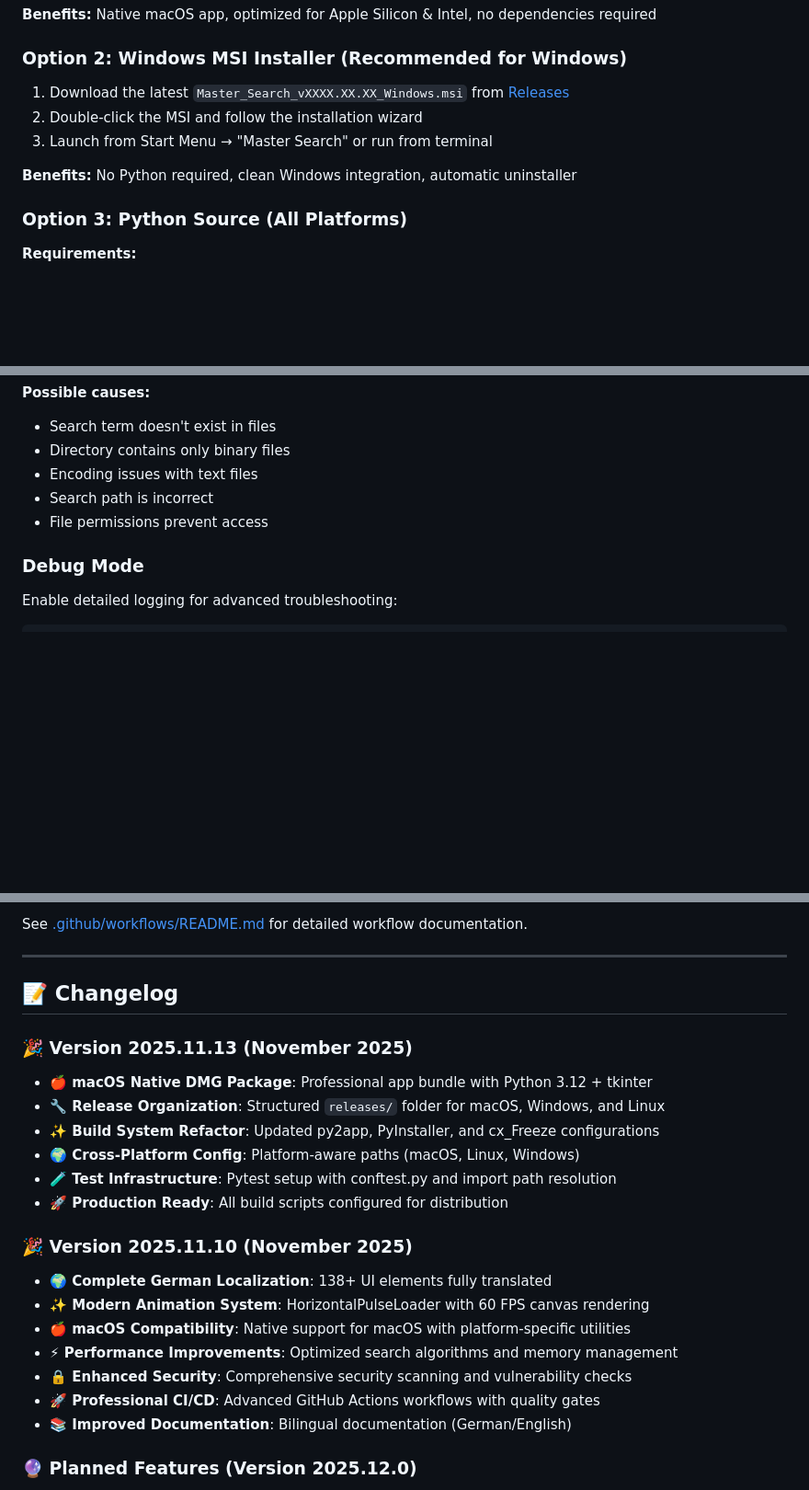
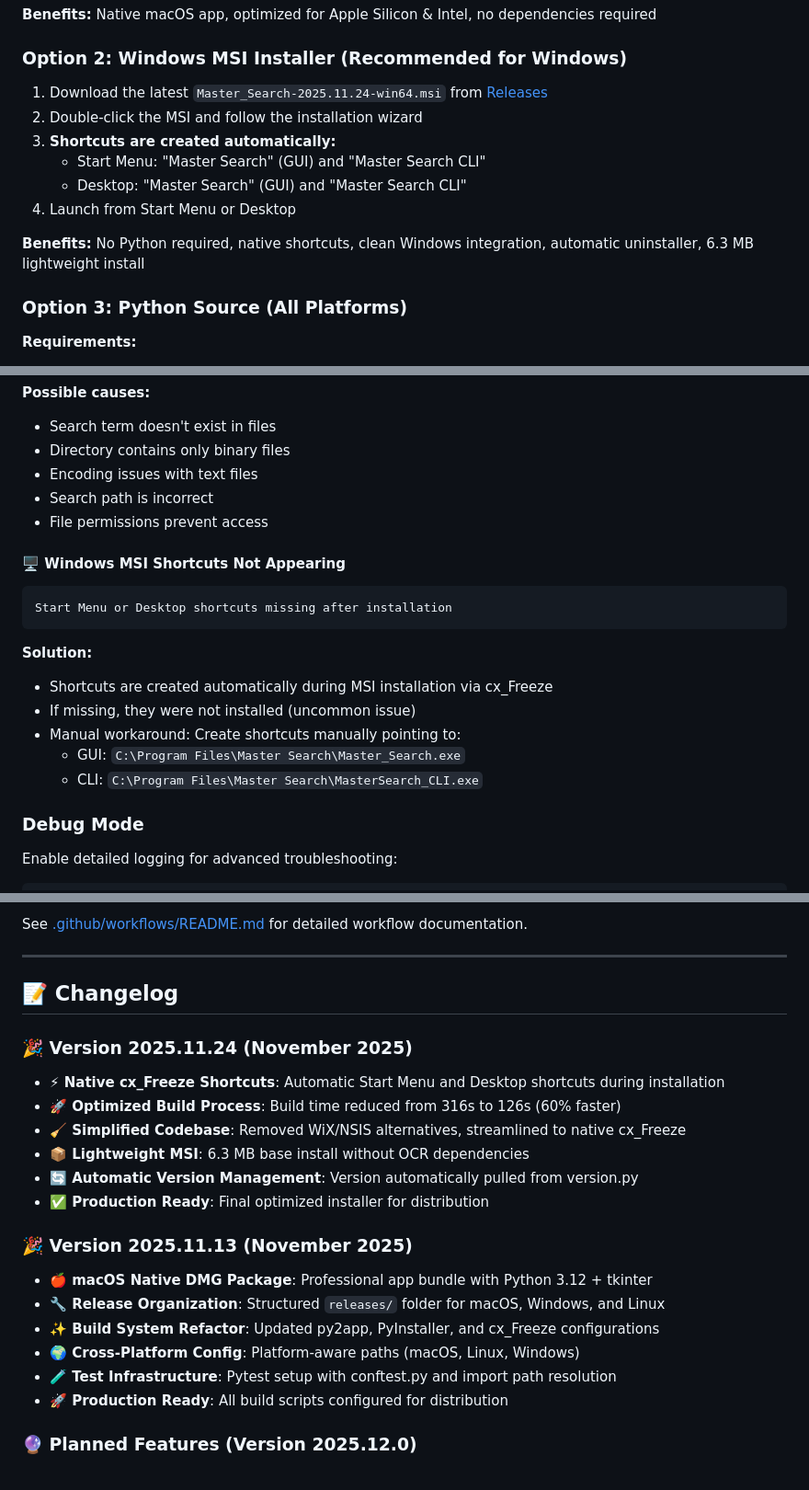
Before and after one commit to Loony2392/master-search, a Markdown page: README.md, 3 parts joined by grey strips. Shown at 92% size. Drawn GitHub-style; blank space fills up the shorter version.

Commit message:
📖 Aktualisiere README für Version 2025.11.24
- Aktualisiere Version Badge: 2025.11.13 → 2025.11.24
- Python Version: 3.12+ → 3.11+ (cx_Freeze kompatibel)
- Installationsinstruktionen: Erläutere automatische Shortcuts
- Changelog: Neue Version mit cx_Freeze Shortcut Integration
- Troubleshooting: Hinzufügen von Windows Shortcut-Lösungen
- Entferne veraltete MSI-Versionsangaben

````diff
--- a/README.md
+++ b/README.md
@@ -78,11 +78,14 @@
 
 ### Option 2: Windows MSI Installer (Recommended for Windows)
 
-1. Download the latest `Master_Search_vXXXX.XX.XX_Windows.msi` from [Releases](https://github.com/Loony2392/master-search/releases)
+1. Download the latest `Master_Search-2025.11.24-win64.msi` from [Releases](https://github.com/Loony2392/master-search/releases)
 2. Double-click the MSI and follow the installation wizard
-3. Launch from Start Menu → "Master Search" or run from terminal
+3. **Shortcuts are created automatically:**
+   - Start Menu: "Master Search" (GUI) and "Master Search CLI"
+   - Desktop: "Master Search" (GUI) and "Master Search CLI"
+4. Launch from Start Menu or Desktop
 
-**Benefits:** No Python required, clean Windows integration, automatic uninstaller
+**Benefits:** No Python required, native shortcuts, clean Windows integration, automatic uninstaller, 6.3 MB lightweight install
 
 ### Option 3: Python Source (All Platforms)
 
@@ -432,6 +435,17 @@ Solution 4: Close other memory-intensive applications
 - Search path is incorrect
 - File permissions prevent access
 
+#### 🖥️ **Windows MSI Shortcuts Not Appearing**
+```
+Start Menu or Desktop shortcuts missing after installation
+```
+**Solution:**
+- Shortcuts are created automatically during MSI installation via cx_Freeze
+- If missing, they were not installed (uncommon issue)
+- Manual workaround: Create shortcuts manually pointing to:
+  - GUI: `C:\Program Files\Master Search\Master_Search.exe`
+  - CLI: `C:\Program Files\Master Search\MasterSearch_CLI.exe`
+
 ### Debug Mode
 
 Enable detailed logging for advanced troubleshooting:
@@ -500,6 +514,14 @@ See [.github/workflows/README.md](.github/workflows/README.md) for detailed work
 
 ## 📝 Changelog
 
+### 🎉 **Version 2025.11.24** (November 2025)
+- **⚡ Native cx_Freeze Shortcuts**: Automatic Start Menu and Desktop shortcuts during installation
+- **🚀 Optimized Build Process**: Build time reduced from 316s to 126s (60% faster)
+- **🧹 Simplified Codebase**: Removed WiX/NSIS alternatives, streamlined to native cx_Freeze
+- **📦 Lightweight MSI**: 6.3 MB base install without OCR dependencies
+- **🔄 Automatic Version Management**: Version automatically pulled from version.py
+- **✅ Production Ready**: Final optimized installer for distribution
+
 ### 🎉 **Version 2025.11.13** (November 2025)
 - **🍎 macOS Native DMG Package**: Professional app bundle with Python 3.12 + tkinter
 - **🔧 Release Organization**: Structured `releases/` folder for macOS, Windows, and Linux
@@ -507,15 +529,6 @@ See [.github/workflows/README.md](.github/workflows/README.md) for detailed work
 - **🌍 Cross-Platform Config**: Platform-aware paths (macOS, Linux, Windows)
 - **🧪 Test Infrastructure**: Pytest setup with conftest.py and import path resolution
 - **🚀 Production Ready**: All build scripts configured for distribution
-
-### 🎉 **Version 2025.11.10** (November 2025)
-- **🌍 Complete German Localization**: 138+ UI elements fully translated
-- **✨ Modern Animation System**: HorizontalPulseLoader with 60 FPS canvas rendering
-- **🍎 macOS Compatibility**: Native support for macOS with platform-specific utilities
-- **⚡ Performance Improvements**: Optimized search algorithms and memory management
-- **🔒 Enhanced Security**: Comprehensive security scanning and vulnerability checks
-- **🚀 Professional CI/CD**: Advanced GitHub Actions workflows with quality gates
-- **📚 Improved Documentation**: Bilingual documentation (German/English)
 
 ### 🔮 **Planned Features** (Version 2025.12.0)
 - **🔍 Regex Search**: Advanced pattern matching with regular expressions
````
Also changed, not shown: other parts of README.md (+2 -2 lines).
